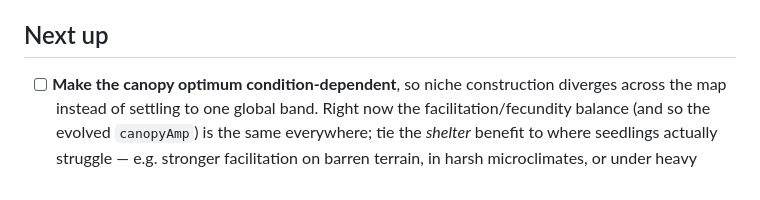
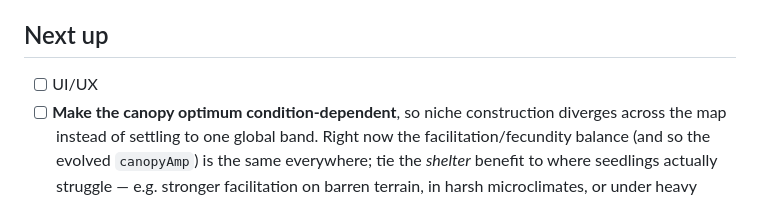
Before and after one commit to Jess3Jane/fluffy-bassoon, a Markdown page: TASKS.md, the part around the change. Rendered like a GitHub page.

Commit message:
Light nudge towards ui improvements

```diff
--- a/TASKS.md
+++ b/TASKS.md
@@ -868,6 +868,7 @@ population dynamics, natural selection, and surprising behaviour.
 
 ## Next up
 
+- [ ] UI/UX
 - [ ] **Make the canopy optimum condition-dependent**, so niche construction
       diverges across the map instead of settling to one global band. Right now the
       facilitation/fecundity balance (and so the evolved `canopyAmp`) is the same
```
